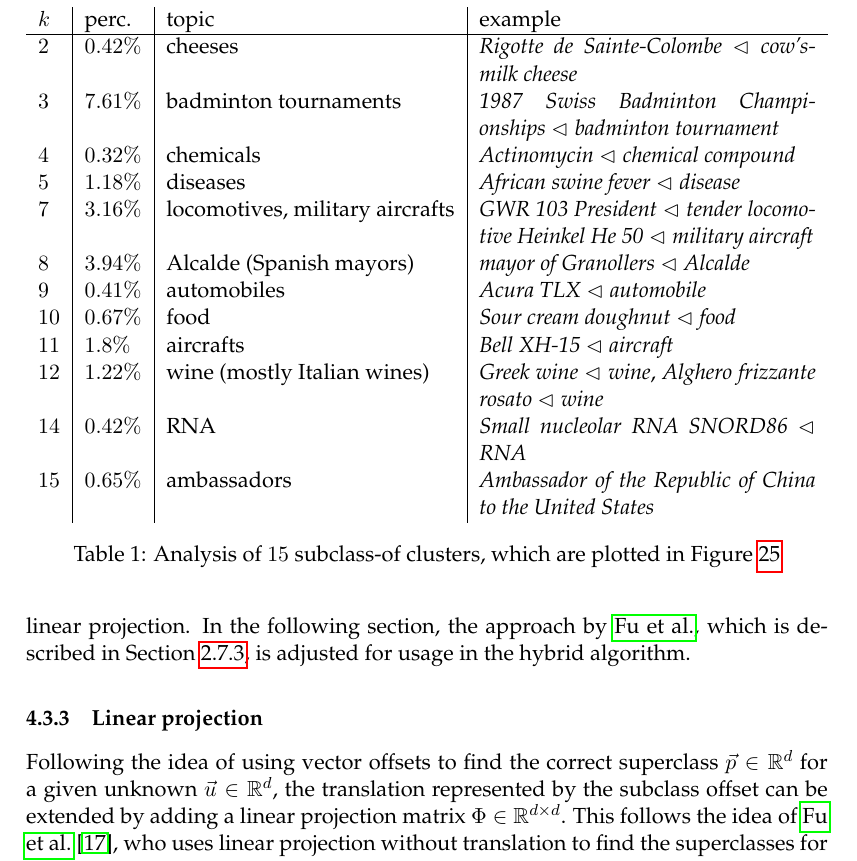
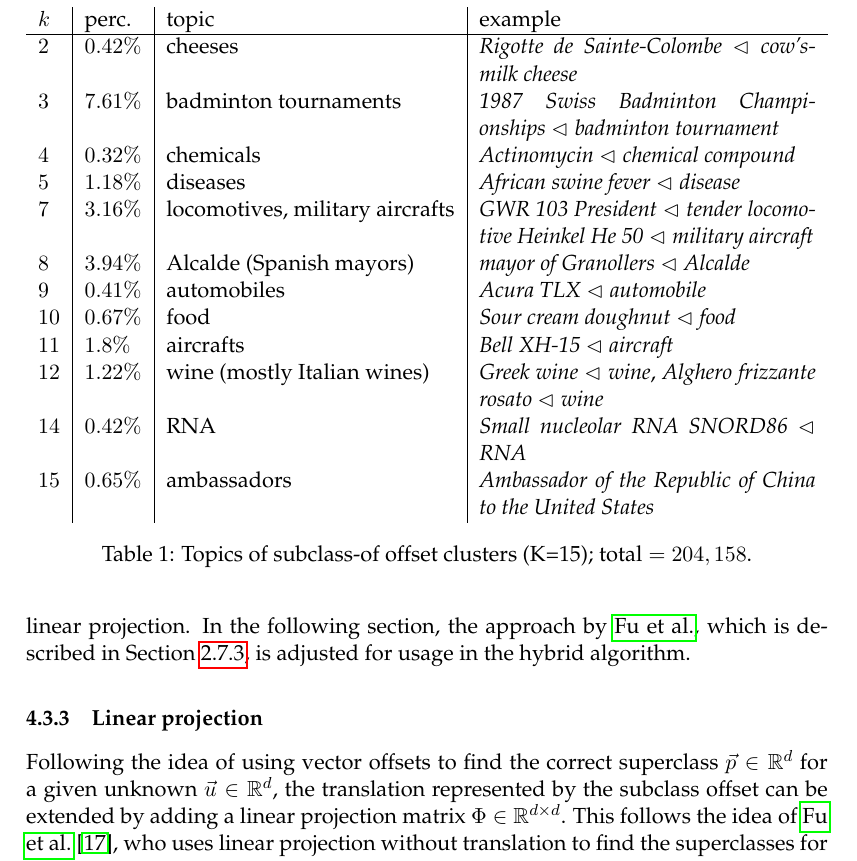
Before and after one commit to AlexBaier/bachelorthesis, a LaTeX thesis (thesis/thesis.ltx, which reads thesis/algorithm.ltx): part of page 50 of 61, cut so that both start at the same text. The pictures show the PDF file thesis/thesis.pdf that the author committed with the source.

Commit message:
Small fix.

```diff
--- a/thesis/algorithm.ltx
+++ b/thesis/algorithm.ltx
@@ -209,7 +209,7 @@ $12$ & $1.22\%$ & wine (mostly Italian wines)  & \textit{Greek wine} $\subclasso
 $14$ & $0.42\%$ & RNA & \textit{Small nucleolar RNA SNORD86} $\subclassof{}$  \textit{RNA} \\
 $15$ & $0.65\%$ & ambassadors & \textit{Ambassador of the Republic of China to the United States}
 \end{tabularx}
-\caption{Analysis of $15$ subclass-of clusters, which are plotted in Figure~\ref{fig:2d offsets}}
+\caption{Topics of subclass-of offset clusters (K=15); $\text{total} = 204,158$.}
 \label{table:offset cluster}
 \end{table}
 
```
Also changed, not shown: thesis/thesis.pdf.
